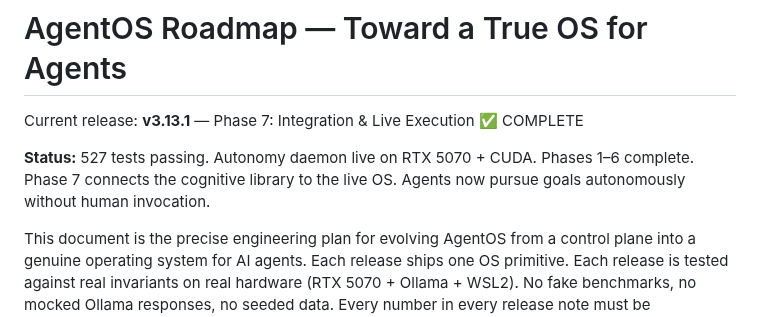
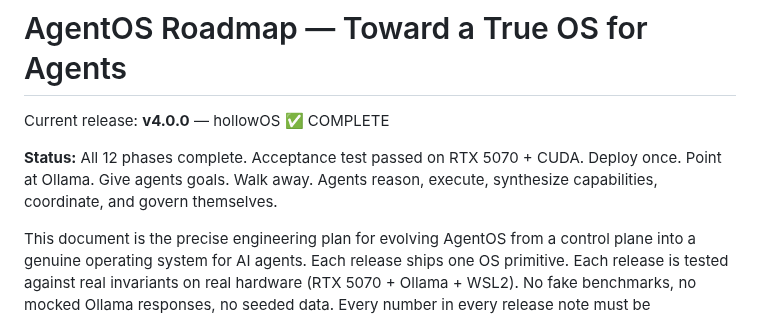
Before and after one commit to ninjahawk/hollow-agentOS, a Markdown page: ROADMAP.md, the part around the change. GitHub-like rendering.

Commit message:
Update agentOS submodule to v4.0.0 (hollowOS complete)

```diff
--- a/ROADMAP.md
+++ b/ROADMAP.md
@@ -1,10 +1,10 @@
 # AgentOS Roadmap — Toward a True OS for Agents
 
-Current release: **v3.13.1** — Phase 7: Integration & Live Execution ✅ COMPLETE
+Current release: **v4.0.0** — hollowOS ✅ COMPLETE
 
-**Status:** 527 tests passing. Autonomy daemon live on RTX 5070 + CUDA.
-Phases 1–6 complete. Phase 7 connects the cognitive library to the live OS.
-Agents now pursue goals autonomously without human invocation.
+**Status:** All 12 phases complete. Acceptance test passed on RTX 5070 + CUDA.
+Deploy once. Point at Ollama. Give agents goals. Walk away.
+Agents reason, execute, synthesize capabilities, coordinate, and govern themselves.
 
 This document is the precise engineering plan for evolving AgentOS from a control plane into a genuine operating system for AI agents. Each release ships one OS primitive. Each release is tested against real invariants on real hardware (RTX 5070 + Ollama + WSL2). No fake benchmarks, no mocked Ollama responses, no seeded data. Every number in every release note must be reproducible by anyone who clones the repo.
 
```
